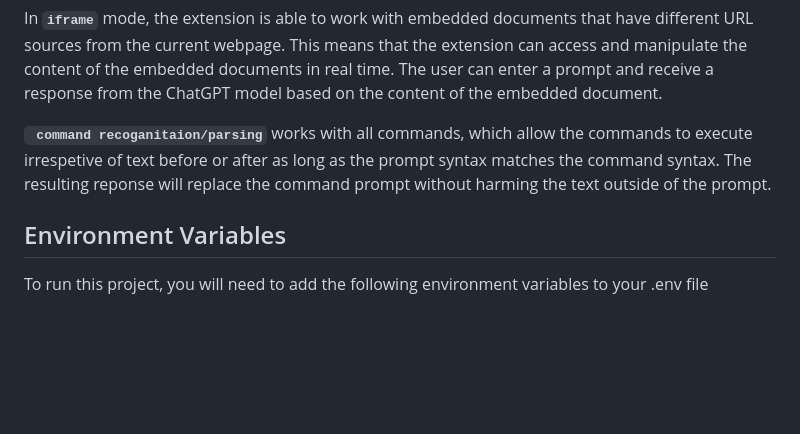
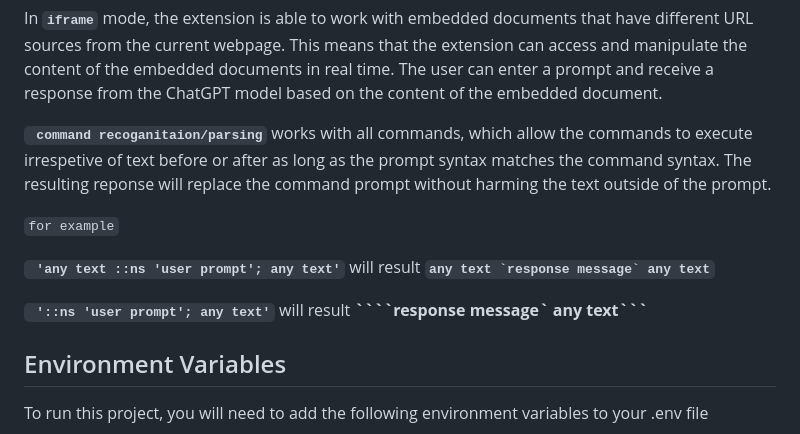
Before and after one commit to Zayant21/inanutshell, a Markdown page: README.md, the part around the change. GitHub-like rendering; blank space fills up the shorter version.

`````diff
--- a/README.md
+++ b/README.md
@@ -41,6 +41,12 @@
 
 **``` command recoganitaion/parsing```** works with all commands, which allow the commands to execute irrespetive of text before or after as long as the prompt syntax matches the command syntax. The resulting reponse will replace the command prompt without harming the text outside of the prompt.
 
+```for example```
+
+**``` 'any text ::ns 'user prompt'; any text'```** will result **```any text `response message` any text```**
+
+**``` '::ns 'user prompt'; any text'```** will result **````response message` any text```**
+
 ## Environment Variables
 
 To run this project, you will need to add the following environment variables to your .env file
`````
